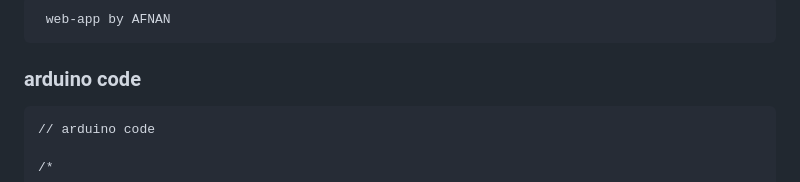
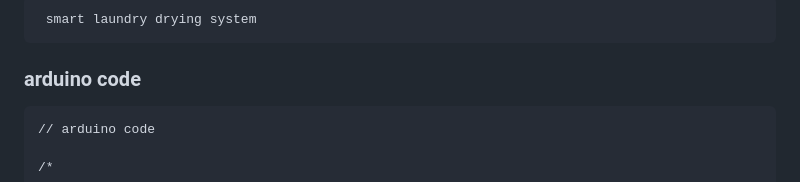
Before and after one commit to nilu19h/web-app, a Markdown page: README.md, the part around the change. Drawn GitHub-style.

````diff
--- a/README.md
+++ b/README.md
@@ -1,4 +1,4 @@
-<pre> web-app by AFNAN <br></pre>
+<pre> smart laundry drying system <br></pre>
 ### arduino code
 ```ino
 // arduino code
````
